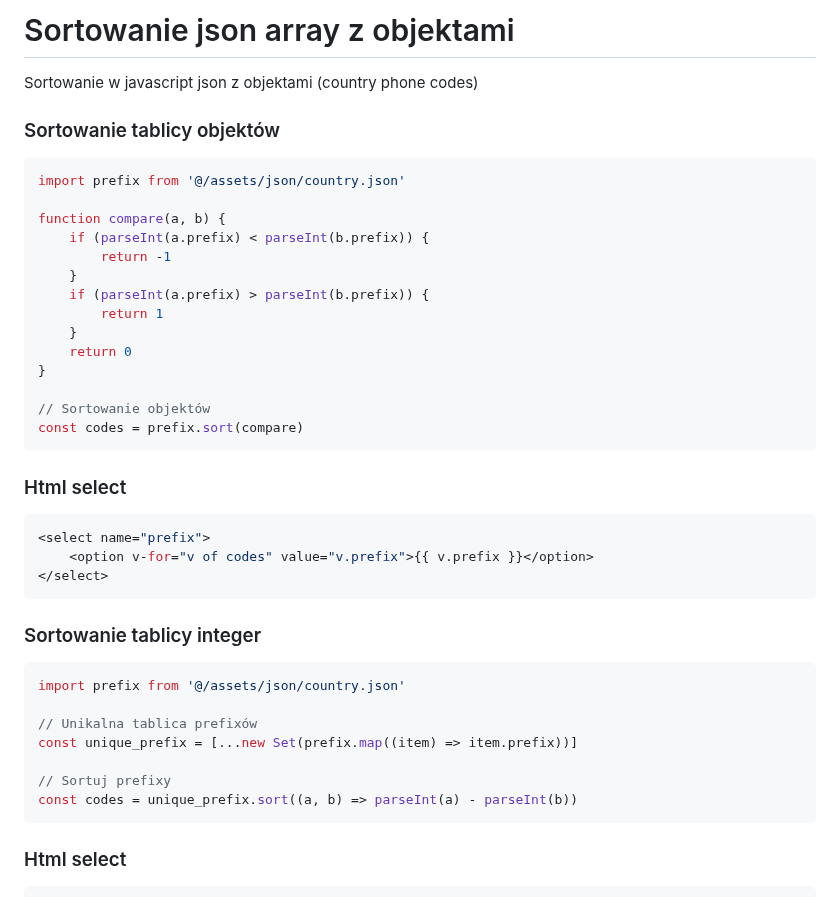
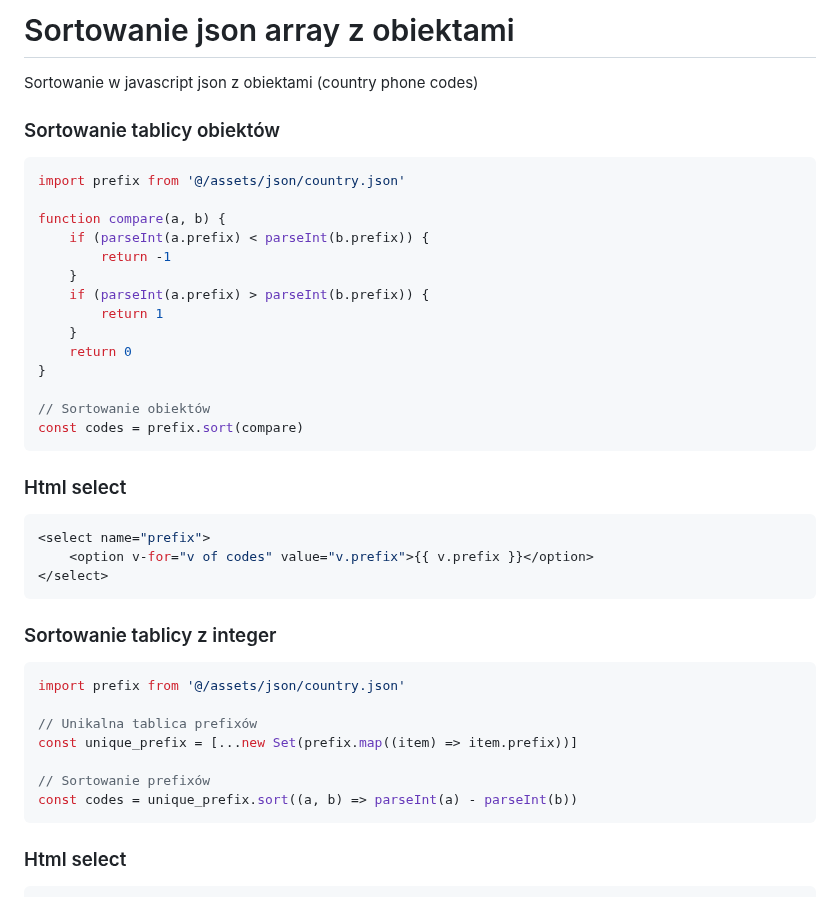
Before and after one commit to atomjoy/tutorials, a Markdown page: vue/sort-json-objects.md, the part around the change. Drawn GitHub-style.

Commit message:
Sortowanie w javascript json z obiektami
Sortowanie w javascript json z obiektami (country phone codes)

````diff
--- a/vue/sort-json-objects.md
+++ b/vue/sort-json-objects.md
@@ -1,7 +1,7 @@
-# Sortowanie json array z objektami
-Sortowanie w javascript json z objektami (country phone codes)
+# Sortowanie json array z obiektami
+Sortowanie w javascript json z obiektami (country phone codes)
 
-### Sortowanie tablicy objektów
+### Sortowanie tablicy obiektów
 ```js
 import prefix from '@/assets/json/country.json'
 
@@ -15,7 +15,7 @@ function compare(a, b) {
 	return 0
 }
 
-// Sortowanie objektów
+// Sortowanie obiektów
 const codes = prefix.sort(compare)
 ```
 
@@ -27,14 +27,14 @@ const codes = prefix.sort(compare)
 </select>
 ```
 
-### Sortowanie tablicy integer
+### Sortowanie tablicy z integer
 ```js
 import prefix from '@/assets/json/country.json'
 
 // Unikalna tablica prefixów
 const unique_prefix = [...new Set(prefix.map((item) => item.prefix))]
 
-// Sortuj prefixy
+// Sortowanie prefixów
 const codes = unique_prefix.sort((a, b) => parseInt(a) - parseInt(b))
 ```
 
````
